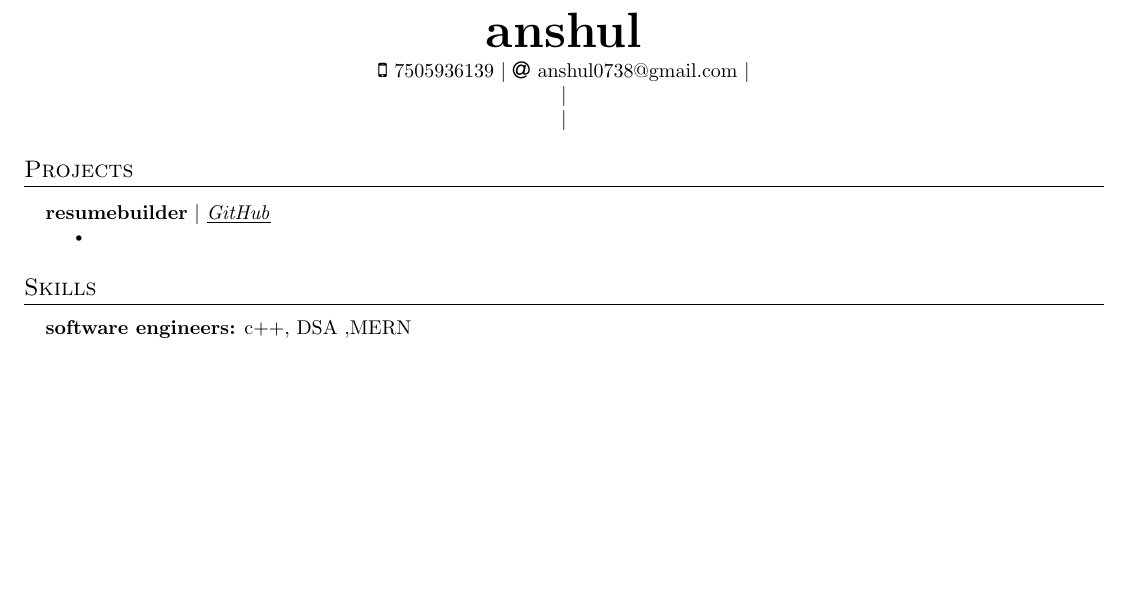
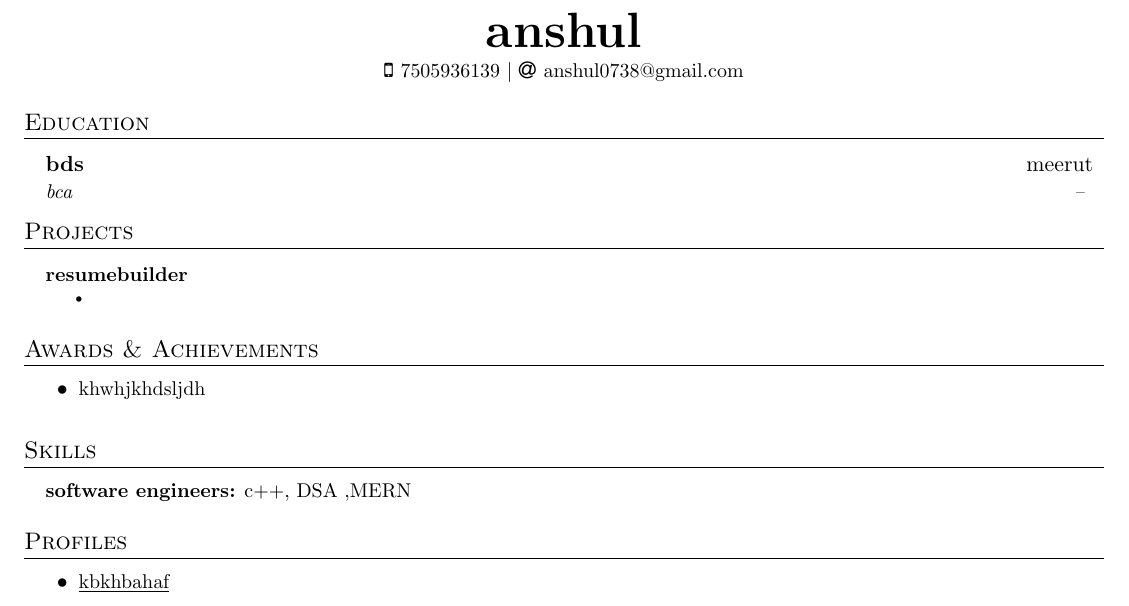
Before and after one commit to anshulpandit007/resume-builder-api, a LaTeX document (691fd192f9920af18994a807.tex): part of the page, cut so that both start at the same text, the shorter picture padded with empty space. Compiled offline with pdfLaTeX.

Commit message:
File Updated!

```diff
--- a/691fd192f9920af18994a807.tex
+++ b/691fd192f9920af18994a807.tex
@@ -130,17 +130,24 @@
 
 \begin{center}
     \textbf{\Huge \scshape anshul} \\ \vspace{3pt}
-    \small
-    \faMobile \hspace{.5pt} {7505936139}
-    $|$
-    \faAt \hspace{.5pt} \href{mailto:anshul0738@gmail.com}{anshul0738@gmail.com}
-    $|$
+    \small \faMobile \hspace{.5pt} {7505936139} $|$ \faAt \hspace{.5pt} \href{mailto:anshul0738@gmail.com}{anshul0738@gmail.com}
+\end{center}
 
-    $|$
 
-    $|$
 
-\end{center}
+%----------- EDUCATION -----------
+
+\section{Education}
+\vspace{3pt}
+\resumeSubHeadingListStart
+
+\resumeSubheading
+{bds}
+{meerut}
+{bca}
+{ -- }
+
+\resumeSubHeadingListEnd
 
 
 
@@ -150,15 +157,22 @@
 \vspace{3pt}
 \resumeSubHeadingListStart
 
-
-\resumeProjectHeading
-{\textbf{resumebuilder} $|$ \underline{\emph{\href{}{GitHub}}} } {}
+\resumeProjectHeading{\textbf{resumebuilder}}{}
 \resumeItemListStart
 \resumeItem{}
 \resumeItemListEnd
 
+\resumeSubHeadingListEnd
 
-  \resumeSubHeadingListEnd
+
+
+%----------- AWARDS & ACHIEVEMENTS -----------
+
+\section{Awards \& Achievements}
+\vspace{2pt}
+\resumeItemListStart
+\resumeItem{khwhjkhdsljdh }
+\resumeItemListEnd
 
 
 
@@ -167,13 +181,18 @@
 \section{Skills}
 \vspace{2pt}
 \resumeSubHeadingListStart
-    \small{\item{
+\item \small{\textbf{software engineers:} c++, DSA ,MERN}
+\resumeSubHeadingListEnd
 
 
-    \textbf{software engineers:}{ c++, DSA ,MERN} \ \vspace{3pt}
 
-}}
-\resumeSubHeadingListEnd
+%----------- PROFILES -----------
+
+\section{Profiles}
+\vspace{2pt}
+\resumeItemListStart
+\resumeItem{\underline{\href{}{kbkhbahaf}}}
+\resumeItemListEnd
 
 
 %-------------------------------------------
```
Lines whose indentation alone changed are shown as unchanged.
